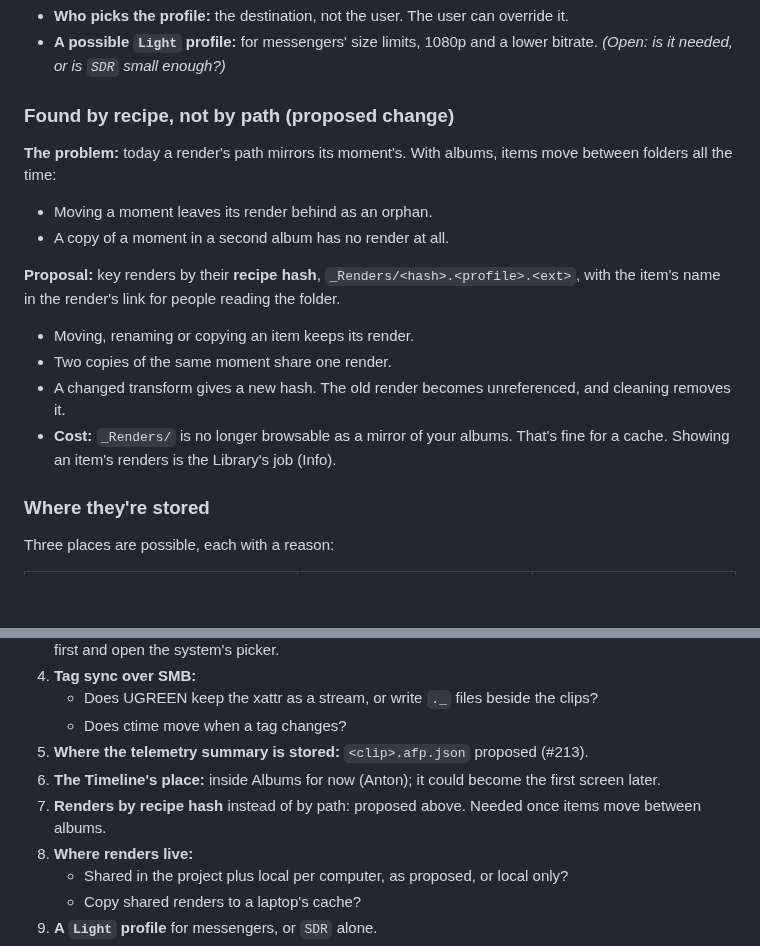
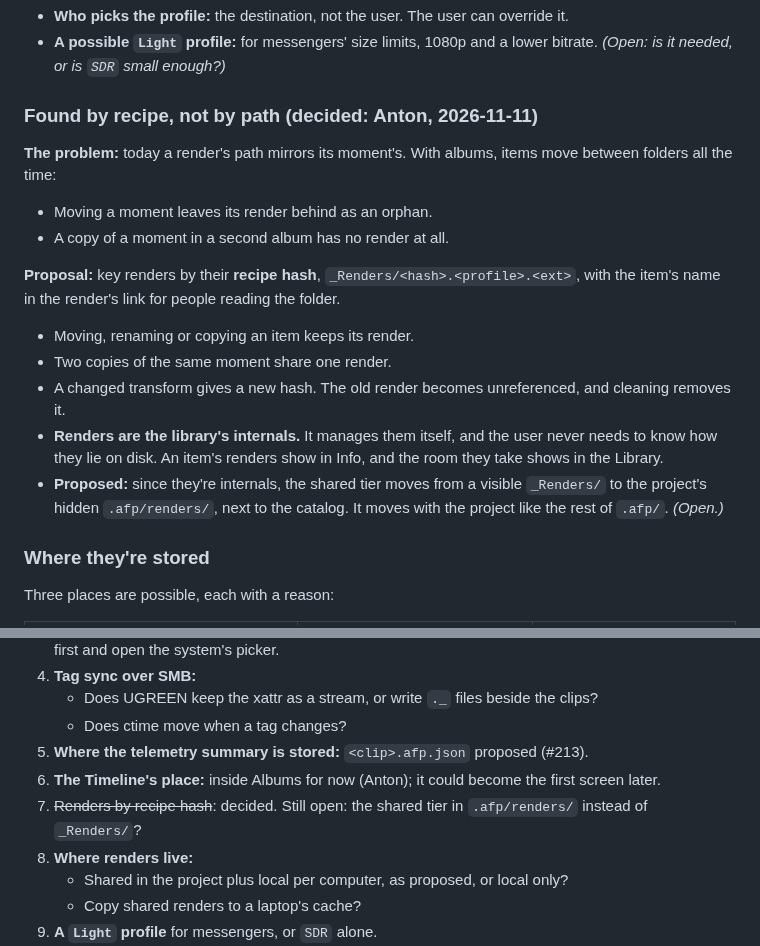
Before and after one commit to anton-belkin/ActionFootagePlayer, a Markdown page: docs/albums-photos-share-concept.md, 2 parts joined by grey strips. Rendered like a GitHub page; blank space fills up the shorter version.

Commit message:
Concept: renders by recipe hash decided; renders are the library's internals
Co-Authored-By: Claude Opus 5.5 <noreply@anthropic.com>

```diff
--- a/docs/albums-photos-share-concept.md
+++ b/docs/albums-photos-share-concept.md
@@ -231,7 +231,7 @@ The real pixels of one **item** in one **profile**:
 - **A possible `Light` profile:** for messengers' size limits, 1080p and a lower bitrate. *(Open: is it needed, or is
   `SDR` small enough?)*
 
-### Found by recipe, not by path (proposed change)
+### Found by recipe, not by path (decided: Anton, 2026-11-11)
 
 **The problem:** today a render's path mirrors its moment's. With albums, items move between folders all the time:
 - Moving a moment leaves its render behind as an orphan.
@@ -242,8 +242,10 @@ render's link for people reading the folder.
 - Moving, renaming or copying an item keeps its render.
 - Two copies of the same moment share one render.
 - A changed transform gives a new hash. The old render becomes unreferenced, and cleaning removes it.
-- **Cost:** `_Renders/` is no longer browsable as a mirror of your albums. That's fine for a cache. Showing an item's
-  renders is the Library's job (Info).
+- **Renders are the library's internals.** It manages them itself, and the user never needs to know how they lie on
+  disk. An item's renders show in Info, and the room they take shows in the Library.
+- **Proposed:** since they're internals, the shared tier moves from a visible `_Renders/` to the project's hidden
+  `.afp/renders/`, next to the catalog. It moves with the project like the rest of `.afp/`. *(Open.)*
 
 ### Where they're stored
 
@@ -357,7 +359,7 @@ Three places are possible, each with a reason:
    - Does ctime move when a tag changes?
 5. **Where the telemetry summary is stored:** `<clip>.afp.json` proposed (#213).
 6. **The Timeline's place:** inside Albums for now (Anton); it could become the first screen later.
-7. **Renders by recipe hash** instead of by path: proposed above. Needed once items move between albums.
+7. ~~Renders by recipe hash~~: decided. Still open: the shared tier in `.afp/renders/` instead of `_Renders/`?
 8. **Where renders live:**
    - Shared in the project plus local per computer, as proposed, or local only?
    - Copy shared renders to a laptop's cache?
```
